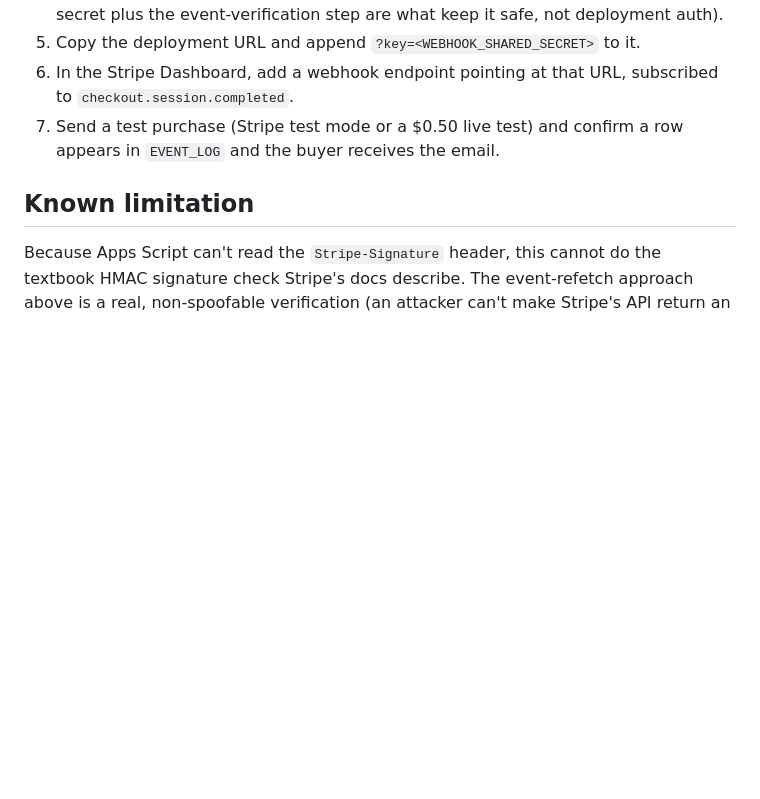
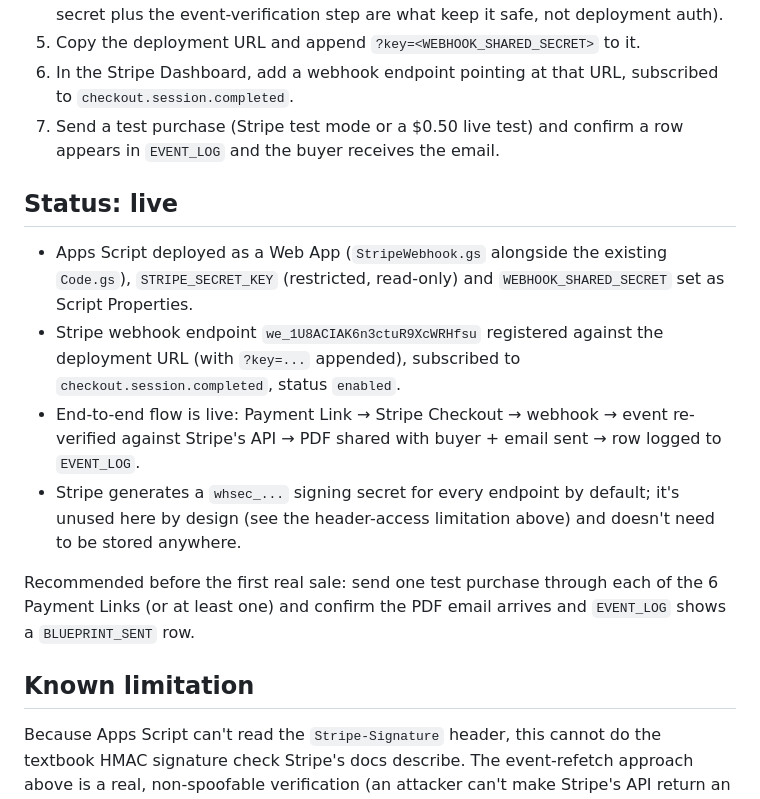
Before and after one commit to letsbuildleadership-ship-it/the-collab, a Markdown page: automation/blueprint-stripe-webhook/SETUP.md, the part around the change. GitHub-like rendering; blank space fills up the shorter version.

Commit message:
Document live Stripe webhook endpoint registration
Records the registered webhook endpoint id and confirms the full
purchase-to-delivery flow is live end to end.

Co-Authored-By: Claude Sonnet 5 <noreply@anthropic.com>
Claude-Session: https://claude.ai/code/session_01HxDjfFmak7Bo48NLZ5ho9q

```diff
--- a/automation/blueprint-stripe-webhook/SETUP.md
+++ b/automation/blueprint-stripe-webhook/SETUP.md
@@ -61,6 +61,25 @@ is what actually delivers the PDF.
 7. Send a test purchase (Stripe test mode or a $0.50 live test) and confirm
    a row appears in `EVENT_LOG` and the buyer receives the email.
 
+## Status: live
+
+- Apps Script deployed as a Web App (`StripeWebhook.gs` alongside the
+  existing `Code.gs`), `STRIPE_SECRET_KEY` (restricted, read-only) and
+  `WEBHOOK_SHARED_SECRET` set as Script Properties.
+- Stripe webhook endpoint `we_1U8ACIAK6n3ctuR9XcWRHfsu` registered against
+  the deployment URL (with `?key=...` appended), subscribed to
+  `checkout.session.completed`, status `enabled`.
+- End-to-end flow is live: Payment Link → Stripe Checkout → webhook →
+  event re-verified against Stripe's API → PDF shared with buyer + email
+  sent → row logged to `EVENT_LOG`.
+- Stripe generates a `whsec_...` signing secret for every endpoint by
+  default; it's unused here by design (see the header-access limitation
+  above) and doesn't need to be stored anywhere.
+
+Recommended before the first real sale: send one test purchase through
+each of the 6 Payment Links (or at least one) and confirm the PDF email
+arrives and `EVENT_LOG` shows a `BLUEPRINT_SENT` row.
+
 ## Known limitation
 
 Because Apps Script can't read the `Stripe-Signature` header, this cannot
```
